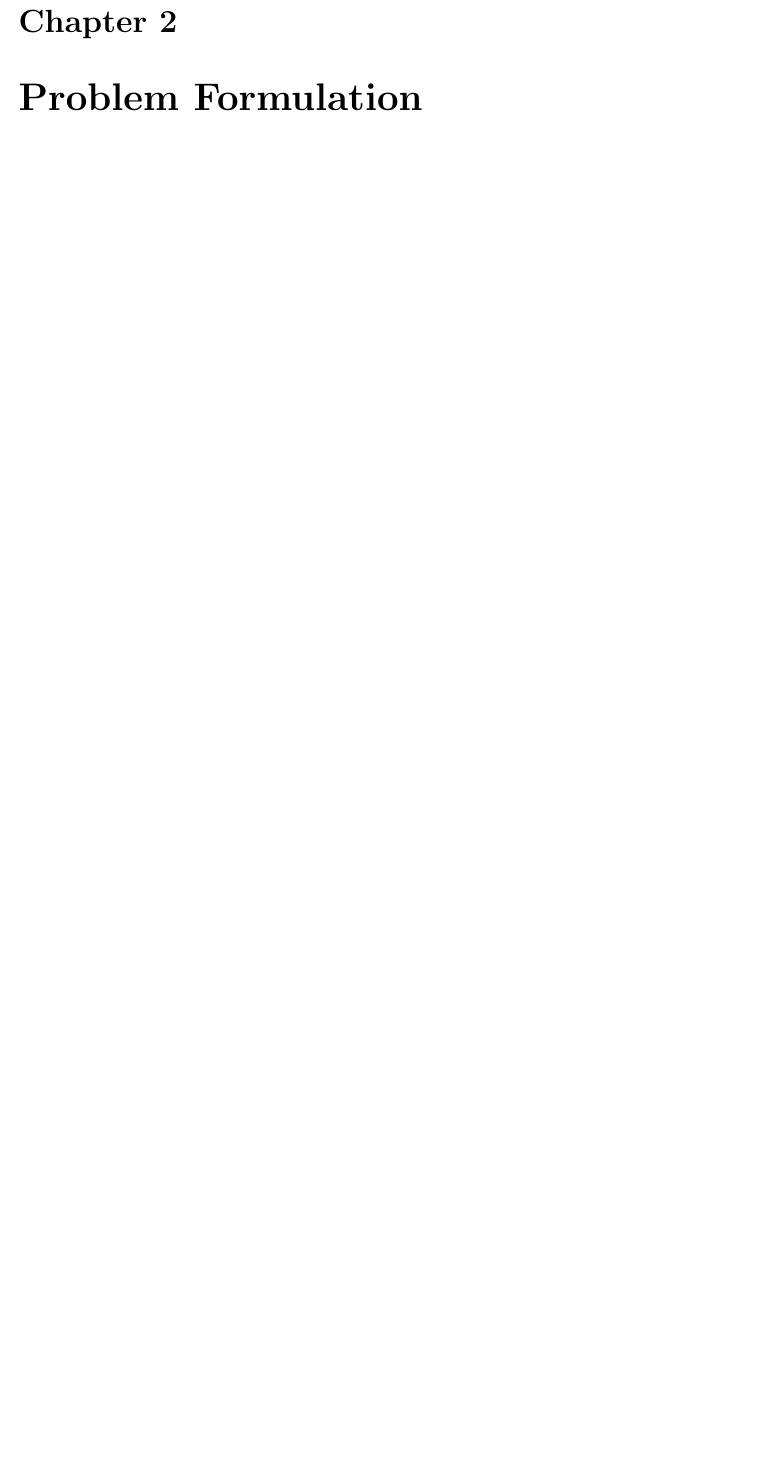
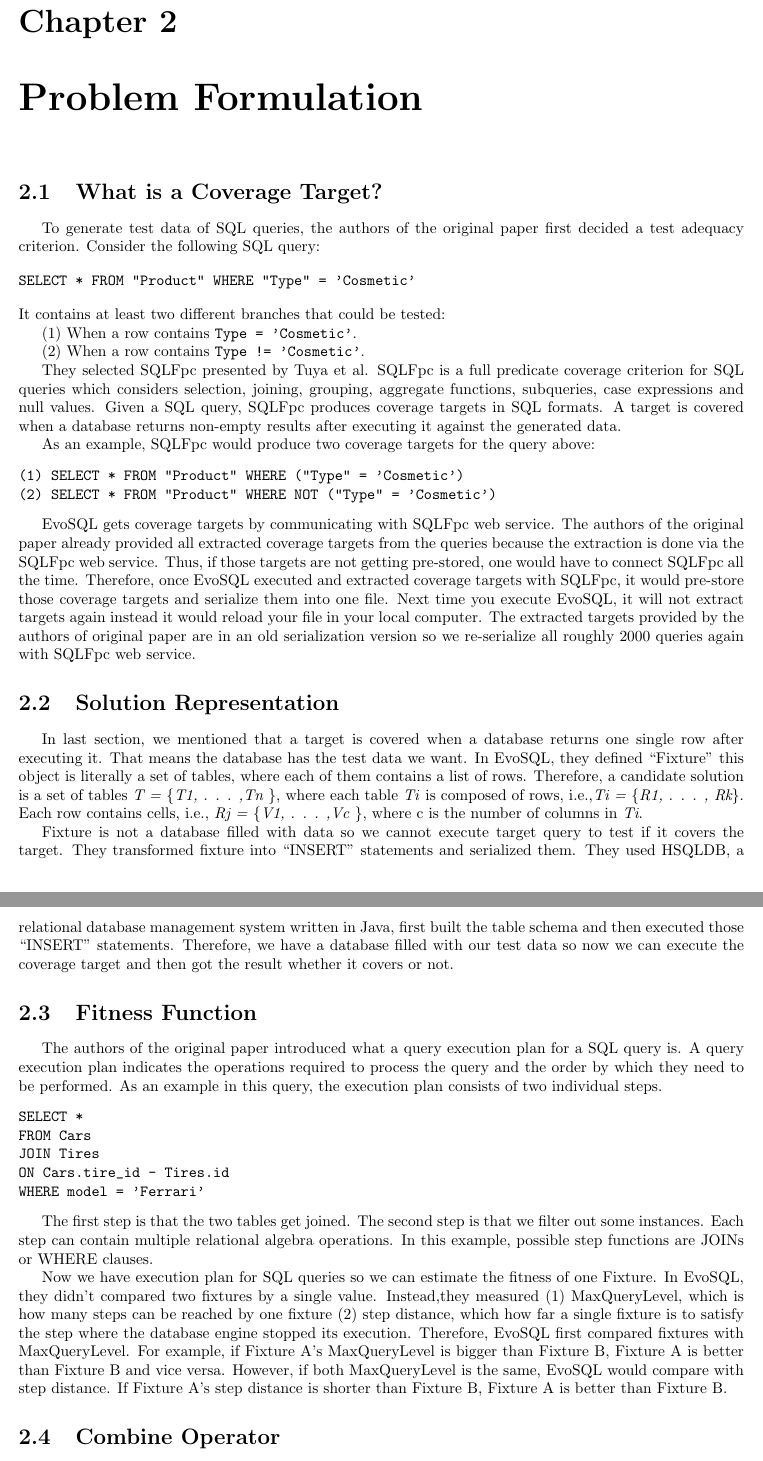
Before and after one commit to SuperN1ck/aise_project, a LaTeX document (final_report/final_report.tex, which reads final_report/problem_formulation.tex): part of page 3 of 11 before the commit and two parts of pages 3 and 4 of 12 after it, the two joined at a grey line, cut so that both start at the same text, the shorter picture padded with empty space. Compiled offline with pdfLaTeX.

Commit message:
problem formulation

```diff
--- a/final_report/problem_formulation.tex
+++ b/final_report/problem_formulation.tex
@@ -1 +1,48 @@
 \chapter{Problem Formulation}
+
+\section{What is a Coverage Target?}
+
+To generate test data of SQL queries, the authors of the original paper first decided a test adequacy criterion. Consider the following SQL query:
+
+\begin{verbatim}
+SELECT * FROM "Product" WHERE "Type" = 'Cosmetic'
+\end{verbatim}
+It contains at least two different branches that could be tested:
+
+(1) When a row contains \verb|Type = 'Cosmetic'|.
+
+(2) When a row contains \verb|Type != 'Cosmetic'|.
+
+They selected SQLFpc presented by Tuya et al. SQLFpc is a full predicate coverage criterion for SQL queries which considers selection, joining, grouping, aggregate functions, subqueries, case expressions and null values. Given a SQL query, SQLFpc produces coverage targets in SQL formats. A target is covered when a database returns non-empty results after executing it against the generated data.
+
+As an example, SQLFpc would produce two coverage targets for the query above:
+\begin{verbatim}
+(1) SELECT * FROM "Product" WHERE ("Type" = 'Cosmetic')
+(2) SELECT * FROM "Product" WHERE NOT ("Type" = 'Cosmetic')
+\end{verbatim}
+
+EvoSQL gets coverage targets by communicating with SQLFpc web service. The authors of the original paper already provided all extracted coverage targets from the queries because the extraction is done via the SQLFpc web service. Thus, if those targets are not getting pre-stored, one would have to connect SQLFpc all the time. Therefore, once EvoSQL executed and extracted coverage targets with SQLFpc, it would pre-store those coverage targets and serialize them into one file. Next time you execute EvoSQL, it will not extract targets again instead it would reload your file in your local computer.
+The extracted targets provided by the authors of original paper are in an old serialization version so we re-serialize all roughly 2000 queries again with SQLFpc web service.
+
+\section{Solution Representation}
+In last section, we mentioned that a target is covered when a database returns one single row after executing it. That means the database has the test data we want. In EvoSQL, they defined “Fixture” this object is literally a set of tables, where each of them contains a list of rows. Therefore, a candidate solution is a set of tables \textit{T = \{T1, . . . ,Tn \}}, where each table \textit{Ti} is composed of rows, i.e.,\textit{Ti = \{R1, . . . , Rk\}}. Each row contains cells, i.e., \textit{Rj = \{V1, . . . ,Vc \}}, where c is the number of columns in \textit{Ti}.
+
+Fixture is not a database filled with data so we cannot execute target query to test if it covers the target. They transformed fixture into “INSERT” statements and serialized them. They used HSQLDB, a relational database management system written in Java, first built the table schema and then executed those “INSERT” statements. Therefore, we have a database filled with our test data so now we can execute the coverage target and then got the result whether it covers or not.
+
+\section{Fitness Function}
+The authors of the original paper introduced what a query execution plan for a SQL query is. A query execution plan indicates the operations required to process the query and the order by which they need to be performed. As an example in this query, the execution plan consists of two individual steps.
+\begin{verbatim}
+SELECT *
+FROM Cars
+JOIN Tires
+ON Cars.tire_id - Tires.id
+WHERE model = 'Ferrari'
+\end{verbatim}
+
+The first step is that the two tables get joined. The second step is that we filter out some instances. Each step can contain multiple relational algebra operations. In this example, possible step functions are JOINs or WHERE clauses.
+
+Now we have execution plan for SQL queries so we can estimate the fitness of one Fixture. In EvoSQL, they didn't compared two fixtures by a single value. Instead,they measured (1) MaxQueryLevel, which is how many steps can be reached by one fixture (2) step distance, which how far a single fixture is to satisfy the step where the database engine stopped its execution. Therefore, EvoSQL first compared fixtures with MaxQueryLevel. For example, if Fixture A's MaxQueryLevel is bigger than Fixture B, Fixture A is better than Fixture B and vice versa. However, if both MaxQueryLevel is the same, EvoSQL would compare with step distance. If Fixture A's step distance is shorter than Fixture B, Fixture A is better than Fixture B.
+
+\section{Combine Operator}
+
+In last section, we sorted by calculating how many targets one individual covers. We also examined each individual covering which target. We found that one individual covers the target that another individual doesn’t cover. Therefore, we came up an idea that if we combine these two individuals, we can get new individual covering all targets that these two individuals cover. The combine operator adds all rows from two fixtures into one fixture. However, the size of new offspring would be two times of its parent. That means this operation would fill up one individual’s tables quite fast.
```
